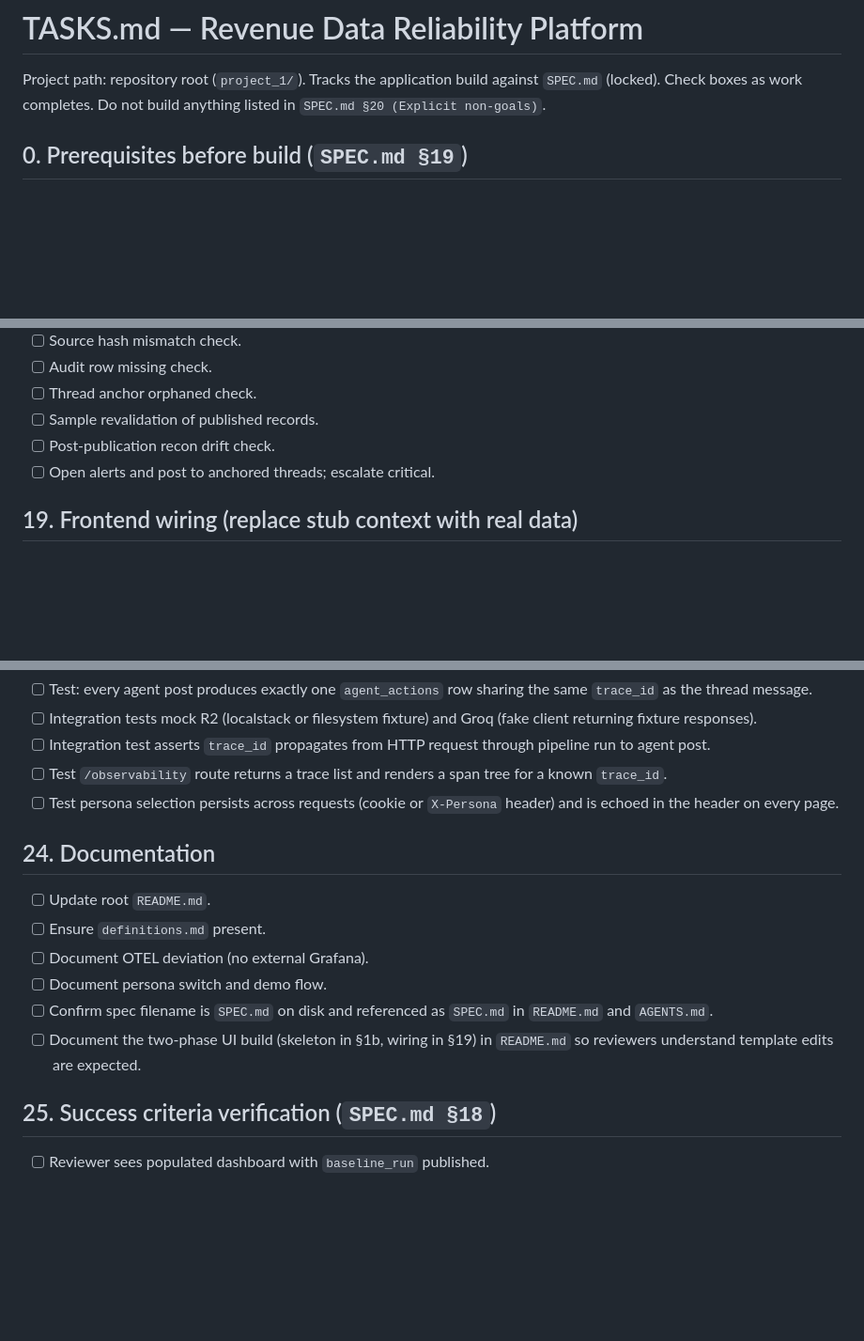
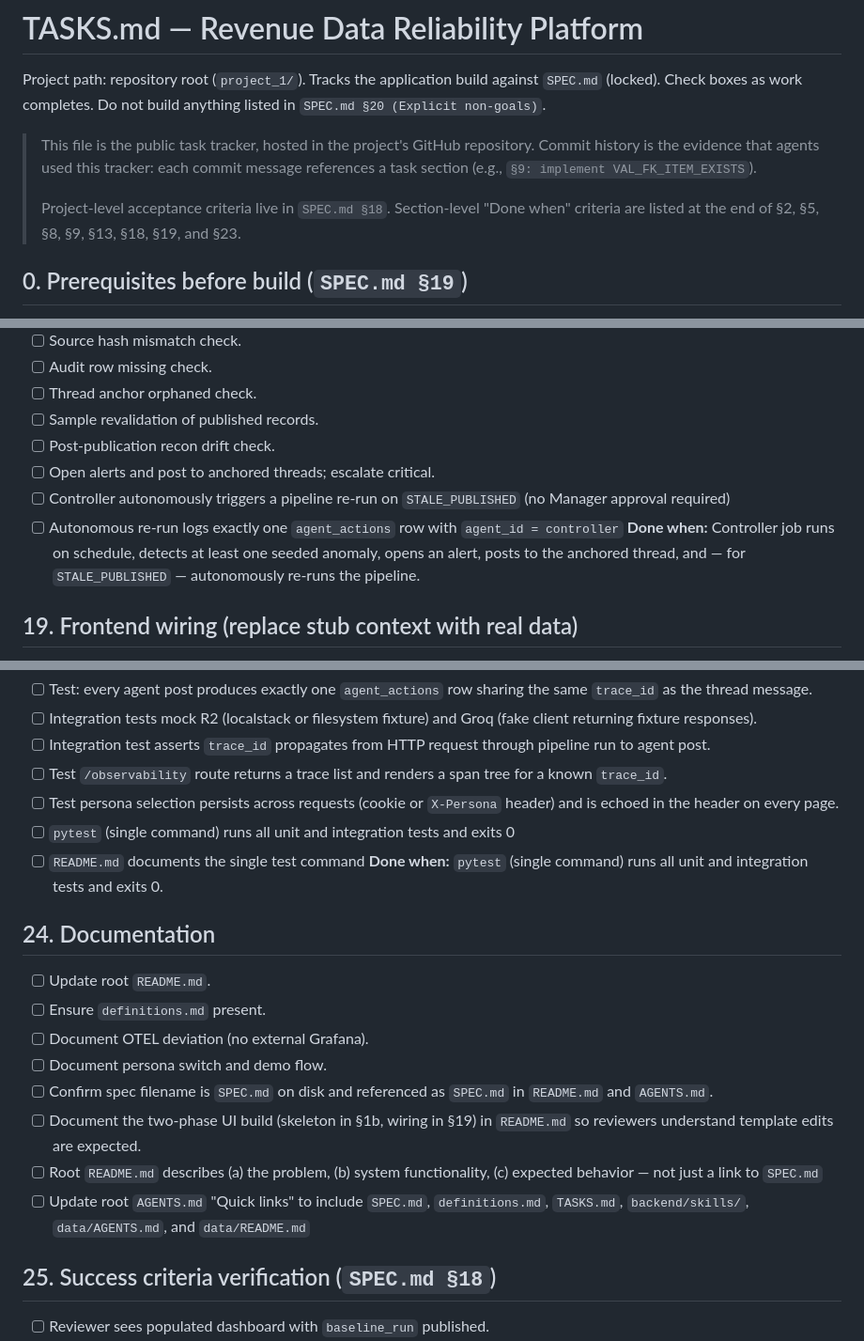
Before and after one commit to rlp-jym/zoomcamp-ai-dev-cohort-2026, a Markdown page: project_1/TASKS.md, 3 parts joined by grey strips. Shown at 94% size. Rendered like a GitHub page; blank space fills up the shorter version.

Commit message:
Close rubric-compliance gaps in SPEC.md and TASKS.md

```diff
--- a/project_1/TASKS.md
+++ b/project_1/TASKS.md
@@ -3,6 +3,15 @@
 Project path: repository root (`project_1/`). Tracks the application build
 against `SPEC.md` (locked). Check boxes as work completes. Do not build
 anything listed in `SPEC.md §20 (Explicit non-goals)`.
+
+> This file is the public task tracker, hosted in the project's GitHub
+> repository. Commit history is the evidence that agents used this
+> tracker: each commit message references a task section (e.g.,
+> `§9: implement VAL_FK_ITEM_EXISTS`).
+>
+> Project-level acceptance criteria live in `SPEC.md §18`.
+> Section-level "Done when" criteria are listed at the end of §2, §5, §8,
+> §9, §13, §18, §19, and §23.
 
 ## 0. Prerequisites before build (`SPEC.md §19`)
 > §1, §1b, §2, §4, and §6 can proceed in parallel with the unchecked prerequisites. §5 and §7 onwards depend on `definitions.md` and the regenerated `baseline_run` (16 tables, seed=9). §19 depends on §1b being complete.
@@ -199,6 +213,9 @@ anything listed in `SPEC.md §20 (Explicit non-goals)`.
 - [ ] Sample revalidation of published records.
 - [ ] Post-publication recon drift check.
 - [ ] Open alerts and post to anchored threads; escalate critical.
+- [ ] Controller autonomously triggers a pipeline re-run on `STALE_PUBLISHED` (no Manager approval required)
+- [ ] Autonomous re-run logs exactly one `agent_actions` row with `agent_id = controller`
+**Done when:** Controller job runs on schedule, detects at least one seeded anomaly, opens an alert, posts to the anchored thread, and — for `STALE_PUBLISHED` — autonomously re-runs the pipeline.
 
 ## 19. Frontend wiring (replace stub context with real data)
 > Templates and route handlers were built in §1b with stub data. This
@@ -249,6 +269,9 @@ anything listed in `SPEC.md §20 (Explicit non-goals)`.
 - [ ] Integration test asserts `trace_id` propagates from HTTP request through pipeline run to agent post.
 - [ ] Test `/observability` route returns a trace list and renders a span tree for a known `trace_id`.
 - [ ] Test persona selection persists across requests (cookie or `X-Persona` header) and is echoed in the header on every page.
+- [ ] `pytest` (single command) runs all unit and integration tests and exits 0
+- [ ] `README.md` documents the single test command
+**Done when:** `pytest` (single command) runs all unit and integration tests and exits 0.
 
 ## 24. Documentation
 - [ ] Update root `README.md`.
@@ -257,6 +280,8 @@ anything listed in `SPEC.md §20 (Explicit non-goals)`.
 - [ ] Document persona switch and demo flow.
 - [ ] Confirm spec filename is `SPEC.md` on disk and referenced as `SPEC.md` in `README.md` and `AGENTS.md`.
 - [ ] Document the two-phase UI build (skeleton in §1b, wiring in §19) in `README.md` so reviewers understand template edits are expected.
+- [ ] Root `README.md` describes (a) the problem, (b) system functionality, (c) expected behavior — not just a link to `SPEC.md`
+- [ ] Update root `AGENTS.md` "Quick links" to include `SPEC.md`, `definitions.md`, `TASKS.md`, `backend/skills/`, `data/AGENTS.md`, and `data/README.md`
 
 ## 25. Success criteria verification (`SPEC.md §18`)
 - [ ] Reviewer sees populated dashboard with `baseline_run` published.
```
Also changed, not shown: other parts of project_1/TASKS.md (+9 -0 lines), project_1/SPEC.md (+30 -8 lines).
